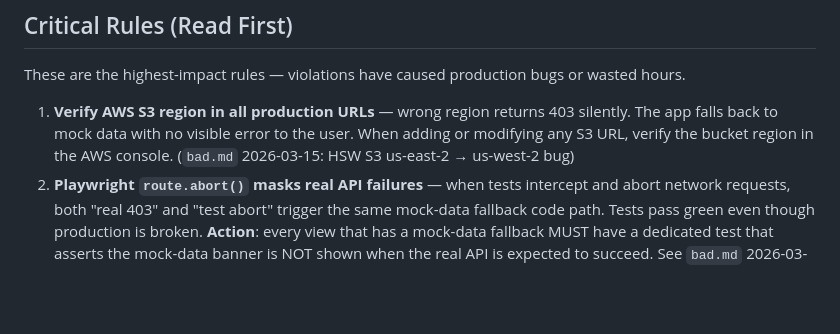
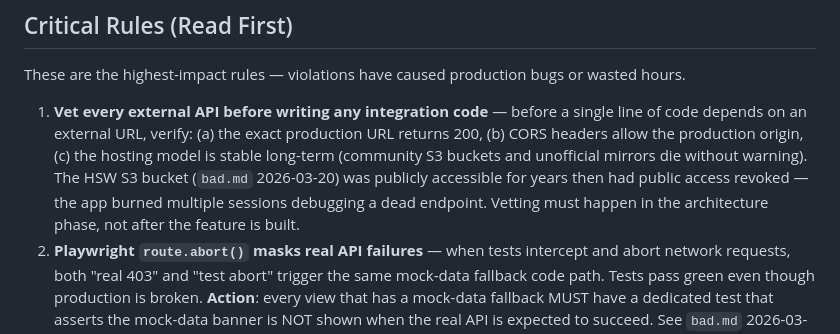
Before and after one commit to chrisbertoia-design/Stock-Trader-Helper, a Markdown page: CLAUDE.md, the part around the change. GitHub-like rendering; blank space fills up the shorter version.

```diff
--- a/CLAUDE.md
+++ b/CLAUDE.md
@@ -97,7 +97,7 @@ vite.config.js             # Port 5175, /api/hsw proxy (dev CORS fix), VitePWA,
 ## Critical Rules (Read First)
 These are the highest-impact rules — violations have caused production bugs or wasted hours.
 
-1. **Verify AWS S3 region in all production URLs** — wrong region returns 403 silently. The app falls back to mock data with no visible error to the user. When adding or modifying any S3 URL, verify the bucket region in the AWS console. (`bad.md` 2026-03-15: HSW S3 us-east-2 → us-west-2 bug)
+1. **Vet every external API before writing any integration code** — before a single line of code depends on an external URL, verify: (a) the exact production URL returns 200, (b) CORS headers allow the production origin, (c) the hosting model is stable long-term (community S3 buckets and unofficial mirrors die without warning). The HSW S3 bucket (`bad.md` 2026-03-20) was publicly accessible for years then had public access revoked — the app burned multiple sessions debugging a dead endpoint. Vetting must happen in the architecture phase, not after the feature is built.
 2. **Playwright `route.abort()` masks real API failures** — when tests intercept and abort network requests, both "real 403" and "test abort" trigger the same mock-data fallback code path. Tests pass green even though production is broken. **Action**: every view that has a mock-data fallback MUST have a dedicated test that asserts the mock-data banner is NOT shown when the real API is expected to succeed. See `bad.md` 2026-03-15 for the full incident.
 3. **Never use `USER_ENTERED` for Sheets writes** — always `valueInputOption: 'RAW'`. `USER_ENTERED` converts ISO dates to numeric serials silently. (`bad.md` 2026-03-14)
 4. **Always `<button>` for interactive elements on mobile** — `<div onclick>` and `<label>` wrapping hidden inputs do not reliably fire on iOS WebKit. (`good.md` 2026-03-15)
```
Also changed, not shown: docs/learnings/bad.md (+13 -0 lines).
